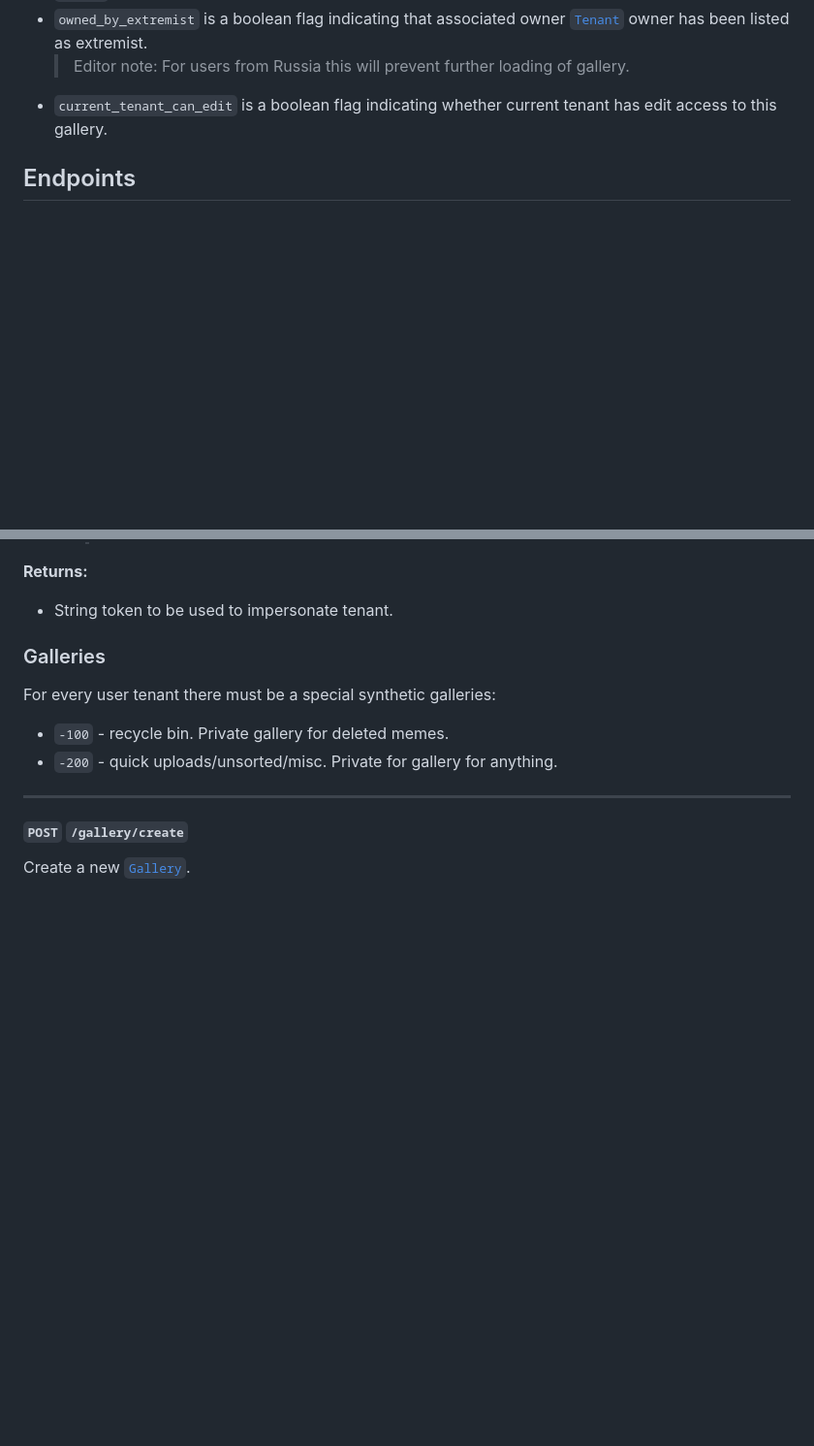
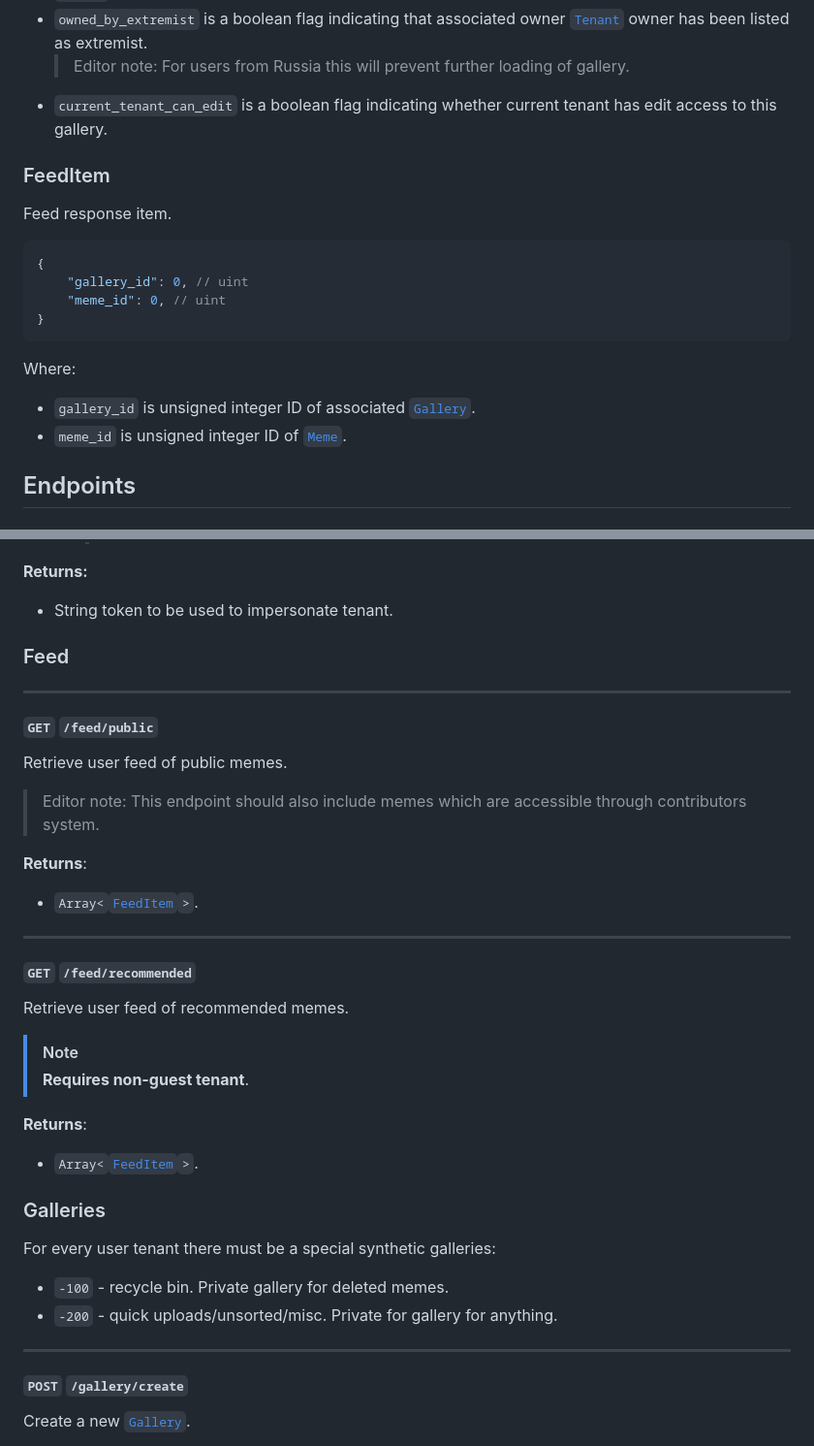
Before and after one commit to brash-ram/Meme-Store-Client, a Markdown page: api_spec.md, 2 parts joined by grey strips. Shown: that part at 97% size. GitHub-like rendering; blank space fills up the shorter version.

Commit message:
docs(api): add feed spec

````diff
--- a/api_spec.md
+++ b/api_spec.md
@@ -339,6 +339,24 @@ Where:
 - `current_tenant_can_edit` is a boolean flag indicating whether current tenant
   has edit access to this gallery.
 
+### FeedItem
+
+Feed response item.
+
+```json5
+{
+	"gallery_id": 0, // uint
+	"meme_id": 0, // uint
+}
+```
+
+Where:
+
+- `gallery_id` is unsigned integer ID of associated
+  [`Gallery`](#gallery--modelobject).
+- `meme_id` is unsigned integer ID of
+  [`Meme`](#meme--modelobject).
+
 ## Endpoints
 
 ### General response
@@ -413,6 +431,33 @@ Issue authorization token for managed tenant.
 **Returns:**
 
 * String token to be used to impersonate tenant.
+
+### Feed
+
+----
+#### `GET` `/feed/public`
+
+Retrieve user feed of public memes.
+
+> Editor note: This endpoint should also include memes which are accessible
+> through contributors system.
+
+**Returns**:
+
+* `Array<`[`FeedItem`](#feeditem)`>`.
+
+----
+#### `GET` `/feed/recommended`
+
+Retrieve user feed of recommended memes.
+
+> [!Note]
+> **Requires non-guest tenant**.
+
+**Returns**:
+
+* `Array<`[`FeedItem`](#feeditem)`>`.
+
 
 ### Galleries
 
````
